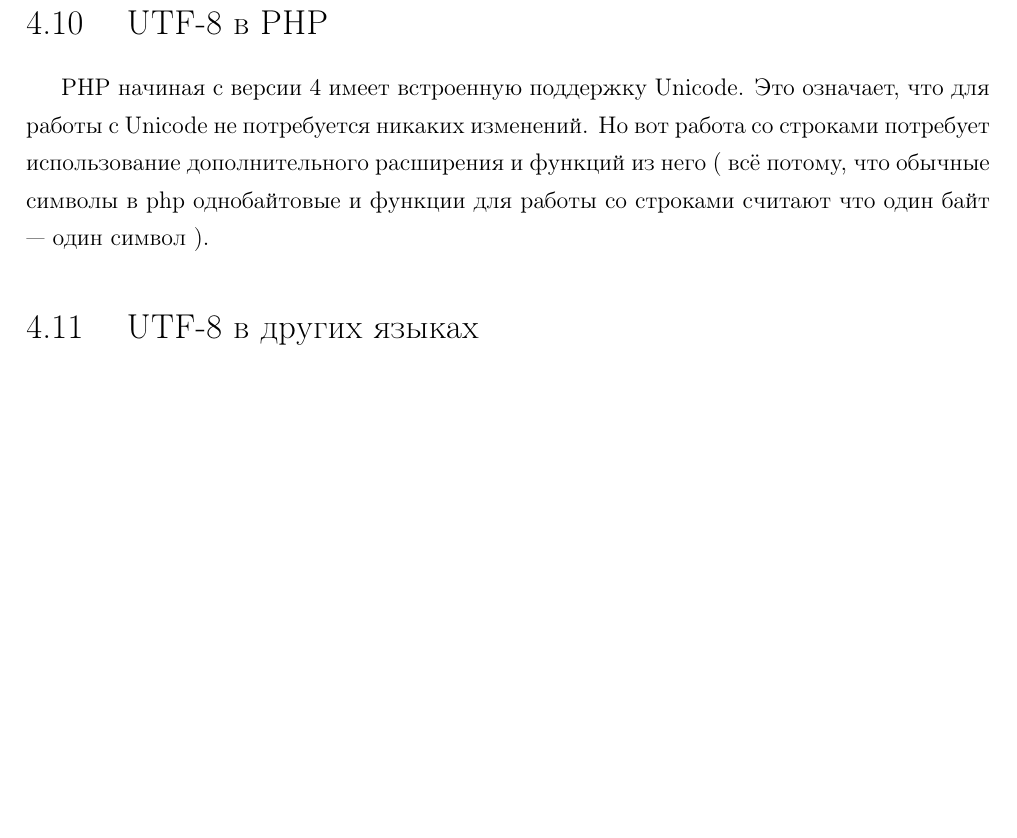
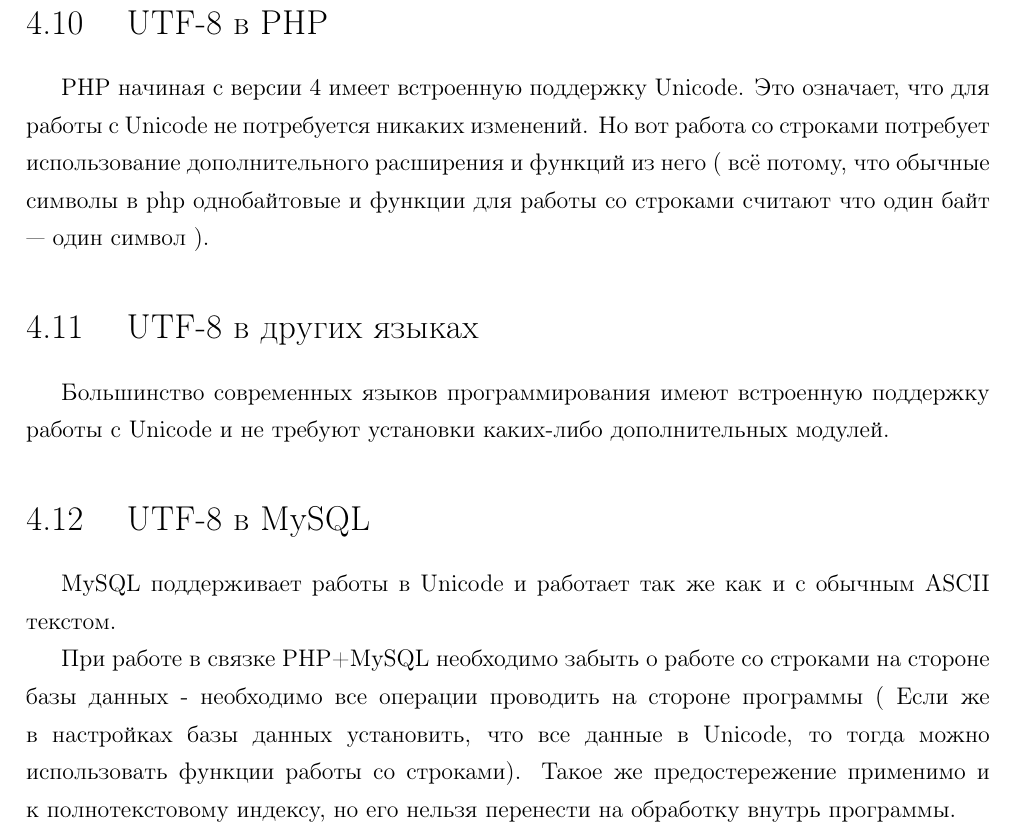
Before and after one commit to ViGo5190/rspu-english, a LaTeX document (ref/eng.tex, which reads ref/part4.tex): part of page 44 of 45, cut so that both start at the same text, the shorter picture padded with empty space. Compiled offline with pdfLaTeX; a LaTeX package or settings file that is missing is left out.

Commit message:
part4; a

```diff
--- a/ref/part4.tex
+++ b/ref/part4.tex
@@ -104,6 +104,18 @@ PHP начиная с версии 4 имеет встроенную подде
 
 \section{ UTF-8 в других языках } \label{sect4_11}
 
+Большинство современных языков программирования имеют встроенную поддержку работы с Unicode  и не требуют установки каких-либо дополнительных модулей.
+
+%102
+
+\section{ UTF-8 в MySQL } \label{sect4_12}
+
+MySQL поддерживает работы в Unicode и работает так же как и с обычным ASCII текстом.
+
+При работе в связке PHP+MySQL необходимо забыть о работе со строками на стороне базы данных - необходимо все операции проводить на стороне программы ( Если же в настройках базы данных установить, что все данные в Unicode, то тогда можно использовать функции работы со строками). Такое же предостережение применимо и к полнотекстовому индексу, но его нельзя перенести на обработку внутрь программы.
+
+%103
+
 
 
 
```
